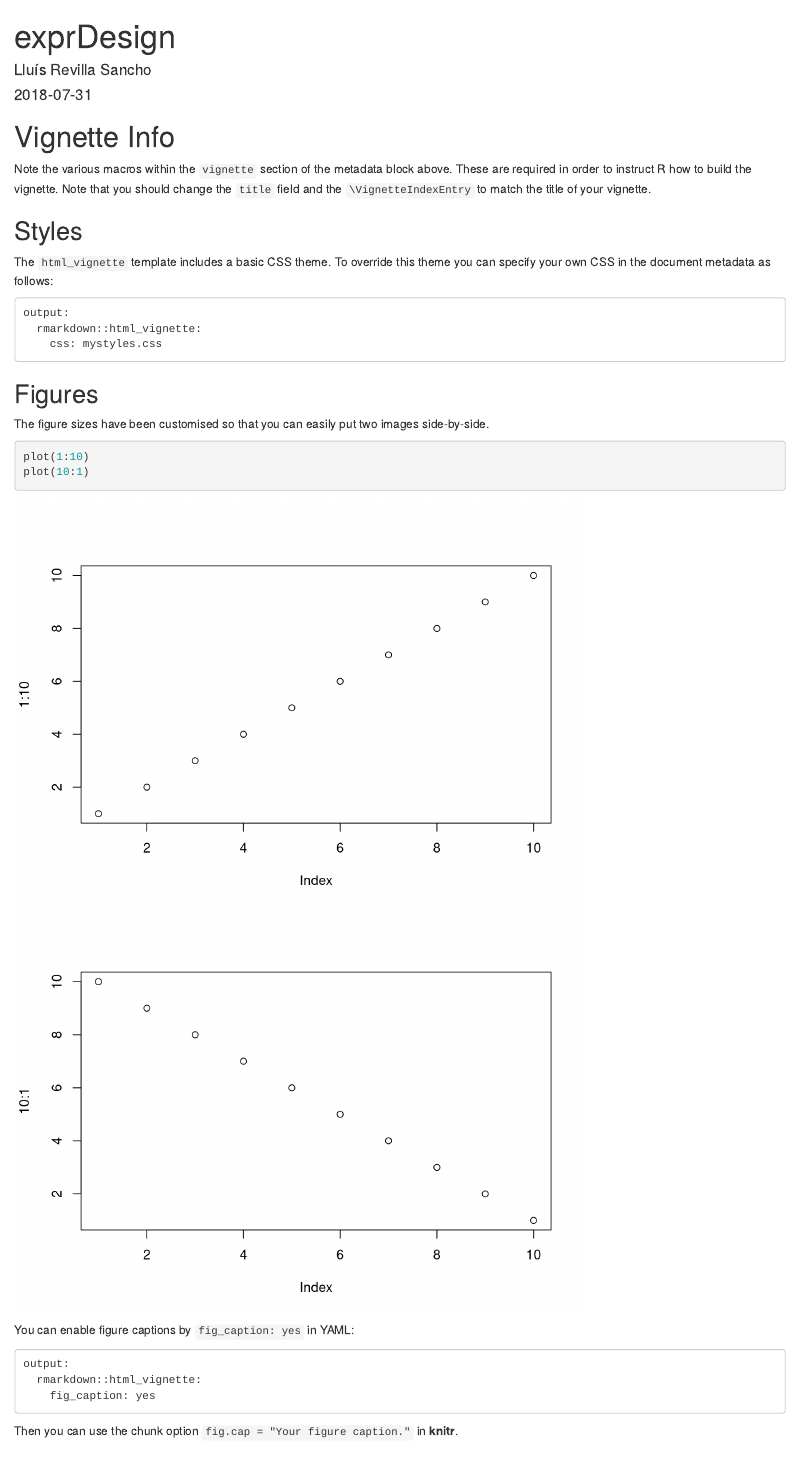
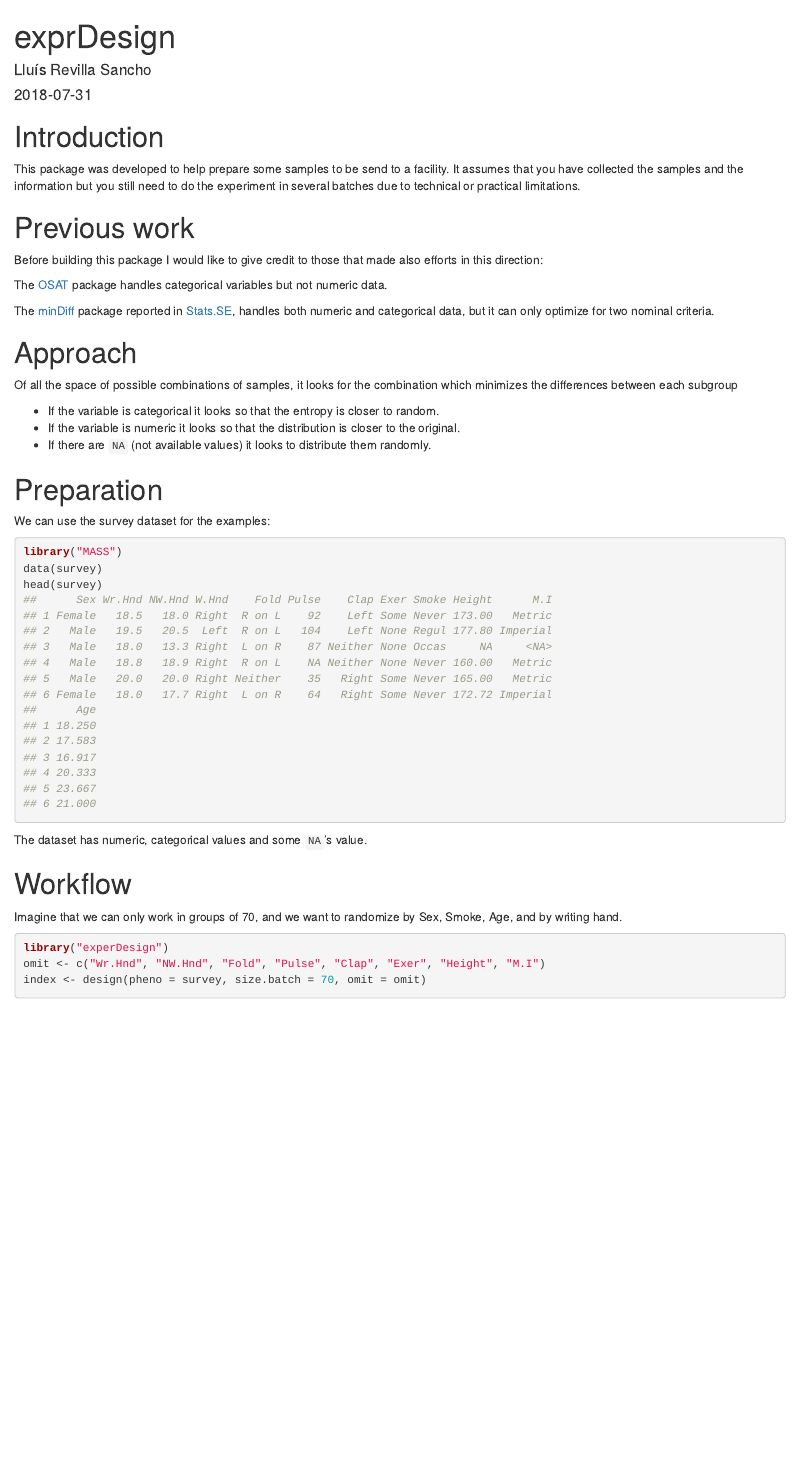
Before and after one commit to llrs/experDesign, an R Markdown document (vignettes/experdesign.Rmd): the page in a window 1100 px wide, from its top. Rendered offline with R 4.5, knitr and Pandoc, with nearby package versions; drawn as R Markdown's standard HTML page in place of the format the file asks for; code that draws random numbers runs with fixed seeds of ours; some code elsewhere in the file could not run offline.

Commit message:
Expand the vignette to real examples

````diff
--- a/vignettes/experdesign.Rmd
+++ b/vignettes/experdesign.Rmd
@@ -23,22 +23,53 @@ BiocStyle::markdown()
 library("BiocStyle")
 ```
 
-# Vignette Info
+# Introduction
 
-Note the various macros within the `vignette` section of the metadata block above. These are required in order to instruct R how to build the vignette. Note that you should change the `title` field and the `\VignetteIndexEntry` to match the title of your vignette.
+This package was developed to help prepare some samples to be send to a
+facility. It assumes that you have collected the samples and the information
+but you still need to do the experiment in several batches due to technical or
+practical limitations.
 
-## Styles
 
-The `html_vignette` template includes a basic CSS theme. To override this theme you can specify your own CSS in the document metadata as follows:
+# Previous work
 
-    output:
-      rmarkdown::html_vignette:
-        css: mystyles.css
+Before building this package I would like to give credit to those that made
+also efforts in this direction:
 
-## Figures
+The [OSAT](https://bioconductor.org/packages/OSAT/) package handles categorical
+variables but not numeric data.
 
-The figure sizes have been customised so that you can easily put two images side-by-side.
+The [minDiff](https://github.com/m-Py/minDiff) package reported in [Stats.SE](https://stats.stackexchange.com/a/326015/105234), handles both
+numeric and categorical data, but it can only optimize for two nominal criteria.
+
+
+# Approach
+
+Of all the space of possible combinations of samples, it looks for the
+combination which minimizes the differences between each subgroup
+
+ - If the variable is categorical it looks so that the entropy is closer to random.
+ - If the variable is numeric it looks so that the distribution is closer to the original.
+ - If there are `NA` (not available values) it looks to distribute them randomly.
+
+
+# Preparation
+
+We can use the survey dataset for the examples:
+```{r}
+library("MASS")
+data(survey)
+head(survey)
+```
+
+The dataset has numeric, categorical values and some `NA`'s value.
+
+# Workflow
+
+Imagine that we can only work in groups of 70, and we want to randomize by Sex,
+Smoke, Age, and by writing hand.
 
 ```{r, fig.show='hold'}
-plot(1:10)
-plot(10:1)
+library("experDesign")
+omit <- c("Wr.Hnd", "NW.Hnd", "Fold", "Pulse", "Clap", "Exer", "Height", "M.I")
+index <- design(pheno = survey, size.batch = 70, omit = omit)
@@ -45,9 +80,2 @@ plot(10:1)
 ```
 
-You can enable figure captions by `fig_caption: yes` in YAML:
-
-    output:
-      rmarkdown::html_vignette:
-        fig_caption: yes
-
-Then you can use the chunk option `fig.cap = "Your figure caption."` in **knitr**.
````
Also changed, not shown: vignettes/experdesign.Rmd (31 more changed lines).
